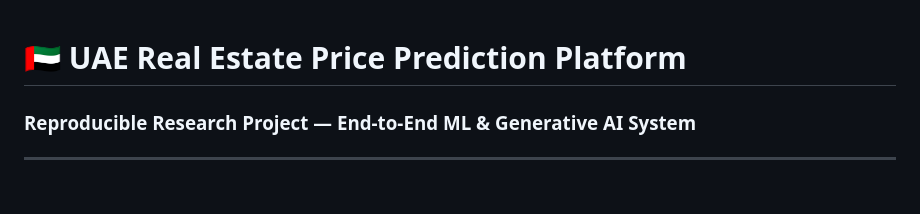
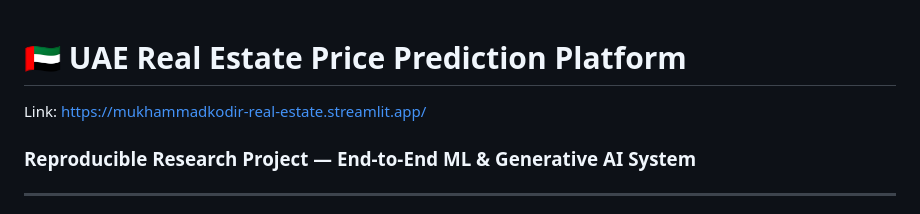
Before and after one commit to Mukhammadkodir27/MLOps-GCP-RR, a Markdown page: README.md, the part around the change. Rendered like a GitHub page.

```diff
--- a/README.md
+++ b/README.md
@@ -1,4 +1,5 @@
 # 🇦🇪 UAE Real Estate Price Prediction Platform
+Link: https://mukhammadkodir-real-estate.streamlit.app/
 ### Reproducible Research Project — End-to-End ML & Generative AI System
 
 ---
```
